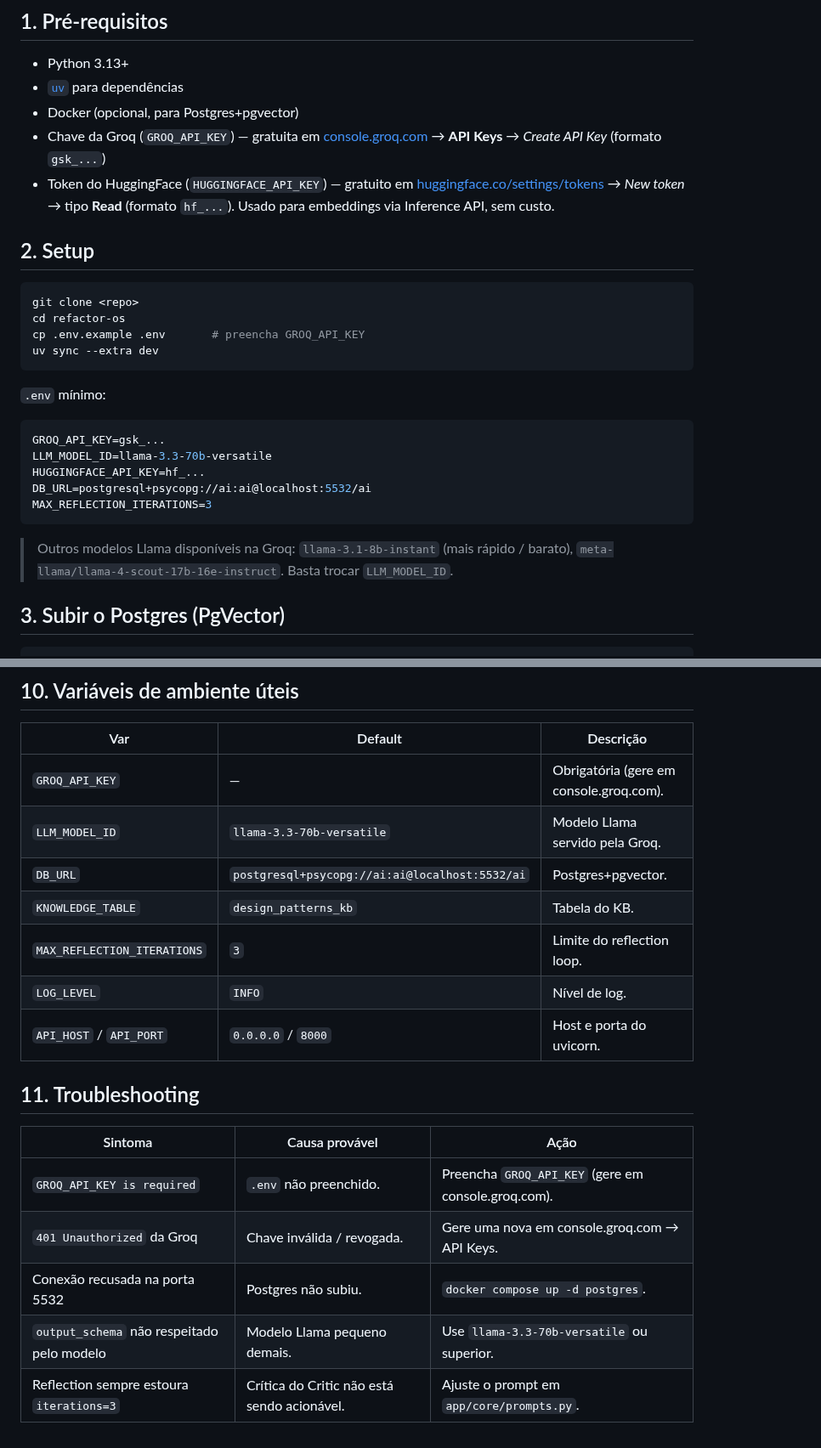
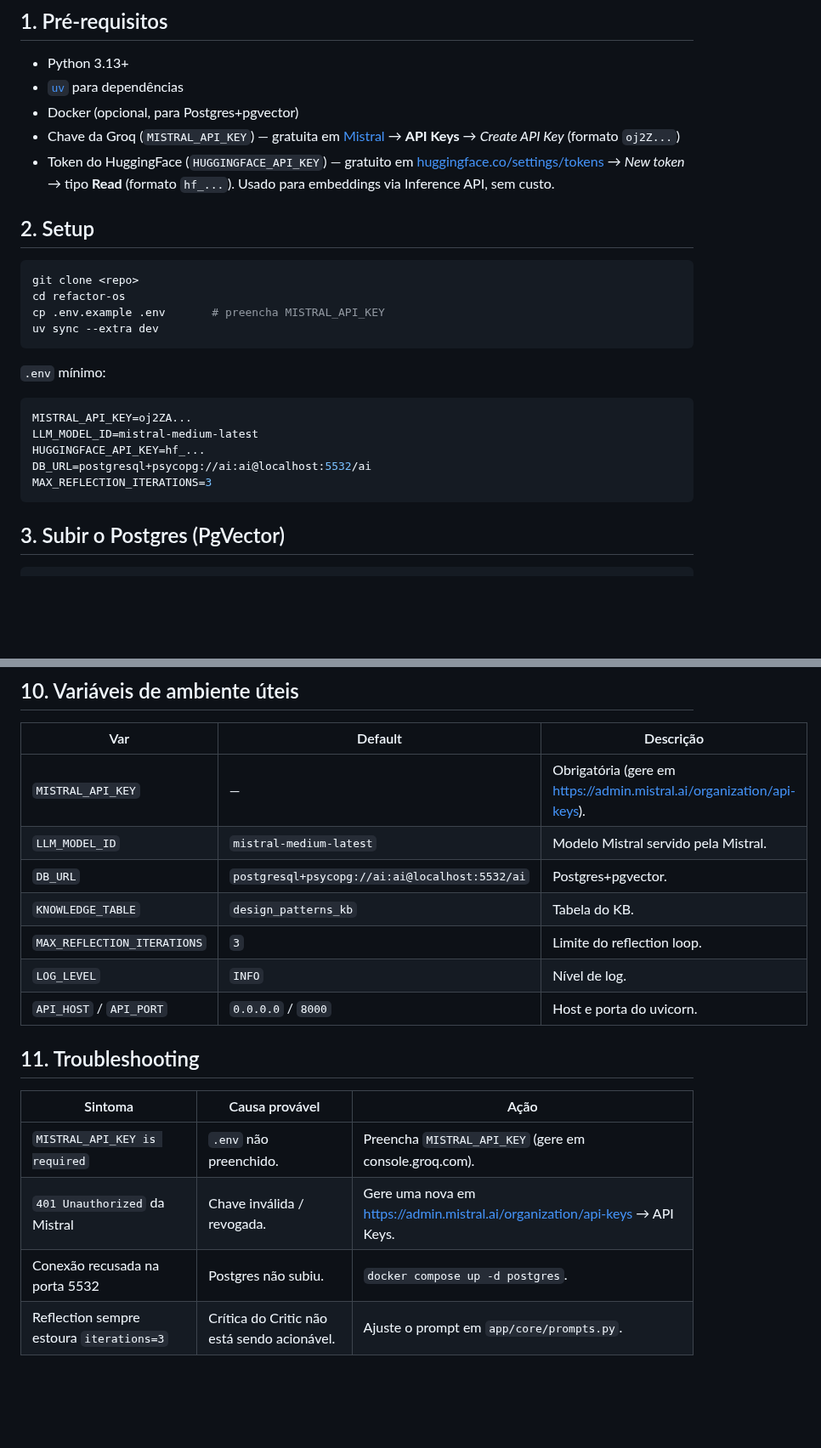
Before and after one commit to jvras58/refactor-os, a Markdown page: docs/usage.md, 2 parts joined by grey strips. Shown at 85% size. GitHub-like rendering; blank space fills up the shorter version.

Commit message:
fix: update documentation to replace Groq API key with Mistral API key

````diff
--- a/docs/usage.md
+++ b/docs/usage.md
@@ -7,7 +7,7 @@ Guia prático para subir o `refactor-os` e exercitar a pipeline.
 - Python 3.13+
 - [`uv`](https://docs.astral.sh/uv/) para dependências
 - Docker (opcional, para Postgres+pgvector)
-- Chave da Groq (`GROQ_API_KEY`) — gratuita em [console.groq.com](https://console.groq.com) → **API Keys** → *Create API Key* (formato `gsk_...`)
+- Chave da Groq (`MISTRAL_API_KEY`) — gratuita em [Mistral](https://admin.mistral.ai/organization/api-keys) → **API Keys** → *Create API Key* (formato `oj2Z...`)
 - Token do HuggingFace (`HUGGINGFACE_API_KEY`) — gratuito em [huggingface.co/settings/tokens](https://huggingface.co/settings/tokens) → *New token* → tipo **Read** (formato `hf_...`). Usado para embeddings via Inference API, sem custo.
 
 ## 2. Setup
@@ -15,22 +15,20 @@ Guia prático para subir o `refactor-os` e exercitar a pipeline.
 ```bash
 git clone <repo>
 cd refactor-os
-cp .env.example .env       # preencha GROQ_API_KEY
+cp .env.example .env       # preencha MISTRAL_API_KEY
 uv sync --extra dev
 ```
 
 `.env` mínimo:
 
 ```env
-GROQ_API_KEY=gsk_...
-LLM_MODEL_ID=llama-3.3-70b-versatile
+MISTRAL_API_KEY=oj2ZA...
+LLM_MODEL_ID=mistral-medium-latest
 HUGGINGFACE_API_KEY=hf_...
 DB_URL=postgresql+psycopg://ai:ai@localhost:5532/ai
 MAX_REFLECTION_ITERATIONS=3
 ```
 
-> Outros modelos Llama disponíveis na Groq: `llama-3.1-8b-instant` (mais rápido / barato),
-> `meta-llama/llama-4-scout-17b-16e-instruct`. Basta trocar `LLM_MODEL_ID`.
 
 ## 3. Subir o Postgres (PgVector)
 
@@ -194,8 +192,8 @@ Os agentes em si são exercitados pelo dataset de avaliação.
 
 | Var                          | Default                                              | Descrição                         |
 |------------------------------|------------------------------------------------------|-----------------------------------|
-| `GROQ_API_KEY`               | —                                                    | Obrigatória (gere em console.groq.com). |
-| `LLM_MODEL_ID`               | `llama-3.3-70b-versatile`                            | Modelo Llama servido pela Groq.   |
+| `MISTRAL_API_KEY`            | —                                                    | Obrigatória (gere em https://admin.mistral.ai/organization/api-keys). |
+| `LLM_MODEL_ID`               | `mistral-medium-latest`                              | Modelo Mistral servido pela Mistral.   |
 | `DB_URL`                     | `postgresql+psycopg://ai:ai@localhost:5532/ai`       | Postgres+pgvector.                |
 | `KNOWLEDGE_TABLE`            | `design_patterns_kb`                                 | Tabela do KB.                     |
 | `MAX_REFLECTION_ITERATIONS`  | `3`                                                  | Limite do reflection loop.        |
@@ -206,8 +204,7 @@ Os agentes em si são exercitados pelo dataset de avaliação.
 
 | Sintoma                                    | Causa provável                              | Ação                                                 |
 |--------------------------------------------|---------------------------------------------|------------------------------------------------------|
-| `GROQ_API_KEY is required`                 | `.env` não preenchido.                      | Preencha `GROQ_API_KEY` (gere em console.groq.com).  |
-| `401 Unauthorized` da Groq                 | Chave inválida / revogada.                  | Gere uma nova em console.groq.com → API Keys.        |
-| Conexão recusada na porta 5532             | Postgres não subiu.                         | `docker compose up -d postgres`.                     |
-| `output_schema` não respeitado pelo modelo | Modelo Llama pequeno demais.                | Use `llama-3.3-70b-versatile` ou superior.           |
+| `MISTRAL_API_KEY is required`                 | `.env` não preenchido.                      | Preencha `MISTRAL_API_KEY` (gere em console.groq.com).  |
+| `401 Unauthorized` da Mistral                 | Chave inválida / revogada.                  | Gere uma nova em https://admin.mistral.ai/organization/api-keys → API Keys.        |
+| Conexão recusada na porta 5532             | Postgres não subiu.                         | `docker compose up -d postgres`.                     |     |
 | Reflection sempre estoura `iterations=3`   | Crítica do Critic não está sendo acionável. | Ajuste o prompt em `app/core/prompts.py`.            |
````
